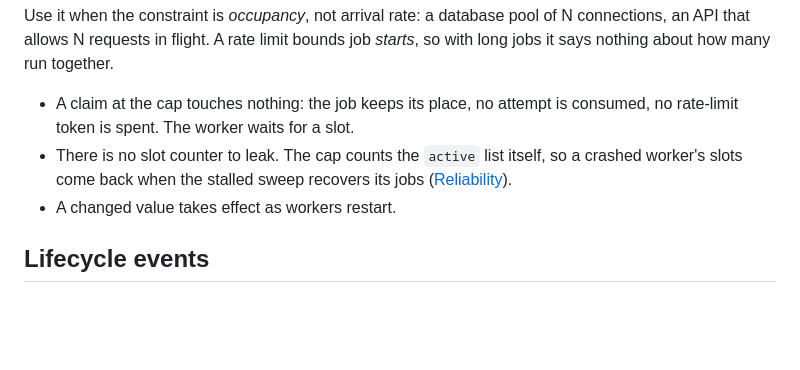
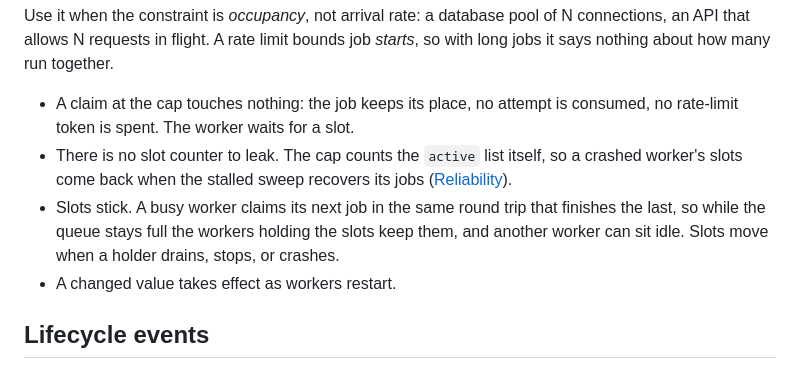
Before and after one commit to ilovepixelart/toro, a Markdown page: docs/processing.md, the part around the change. Drawn GitHub-style; blank space fills up the shorter version.

```diff
--- a/docs/processing.md
+++ b/docs/processing.md
@@ -106,6 +106,10 @@ N connections, an API that allows N requests in flight. A rate limit bounds job
 - There is no slot counter to leak. The cap counts the `active` list itself, so
   a crashed worker's slots come back when the stalled sweep recovers its jobs
   ([Reliability](reliability.md)).
+- Slots stick. A busy worker claims its next job in the same round trip that
+  finishes the last, so while the queue stays full the workers holding the slots
+  keep them, and another worker can sit idle. Slots move when a holder drains,
+  stops, or crashes.
 - A changed value takes effect as workers restart.
 
 ## Lifecycle events
```
Also changed, not shown: docs/specs/global-concurrency.md (+8 -0 lines).
